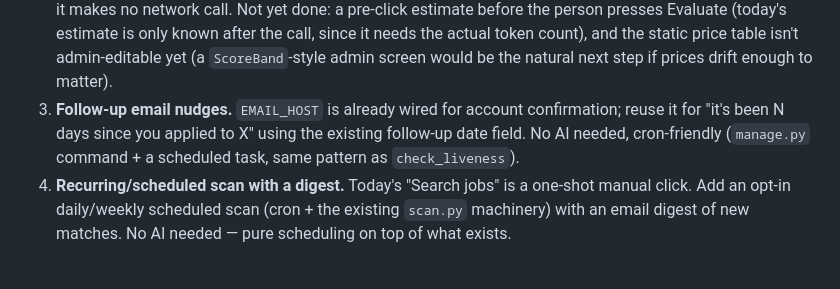
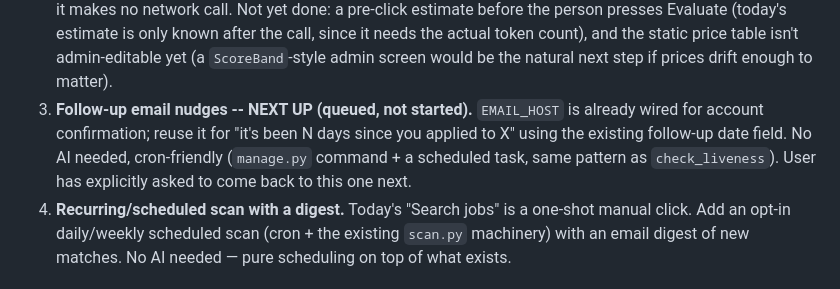
Before and after one commit to Druvo/stillopen, a Markdown page: docs/ROADMAP.md, the part around the change. GitHub-like rendering.

Commit message:
Flag follow-up email nudges as next up in the roadmap
No code change -- just marking this Tier 1 item for the next work
session per explicit request.

Co-Authored-By: Claude Sonnet 5 <noreply@anthropic.com>

```diff
--- a/docs/ROADMAP.md
+++ b/docs/ROADMAP.md
@@ -110,9 +110,10 @@ Takeaways:
    estimate is only known after the call, since it needs the actual token count), and the static price table
    isn't admin-editable yet (a `ScoreBand`-style admin screen would be the natural next step if prices drift
    enough to matter).
-3. **Follow-up email nudges.** `EMAIL_HOST` is already wired for account confirmation; reuse it for "it's
-   been N days since you applied to X" using the existing follow-up date field. No AI needed, cron-friendly
-   (`manage.py` command + a scheduled task, same pattern as `check_liveness`).
+3. **Follow-up email nudges -- NEXT UP (queued, not started).** `EMAIL_HOST` is already wired for account
+   confirmation; reuse it for "it's been N days since you applied to X" using the existing follow-up date
+   field. No AI needed, cron-friendly (`manage.py` command + a scheduled task, same pattern as
+   `check_liveness`). User has explicitly asked to come back to this one next.
 4. **Recurring/scheduled scan with a digest.** Today's "Search jobs" is a one-shot manual click. Add an
    opt-in daily/weekly scheduled scan (cron + the existing `scan.py` machinery) with an email digest of new
    matches. No AI needed — pure scheduling on top of what exists.
```
